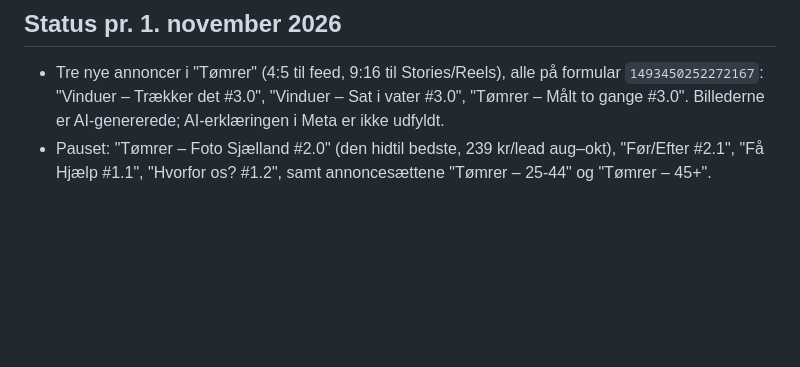
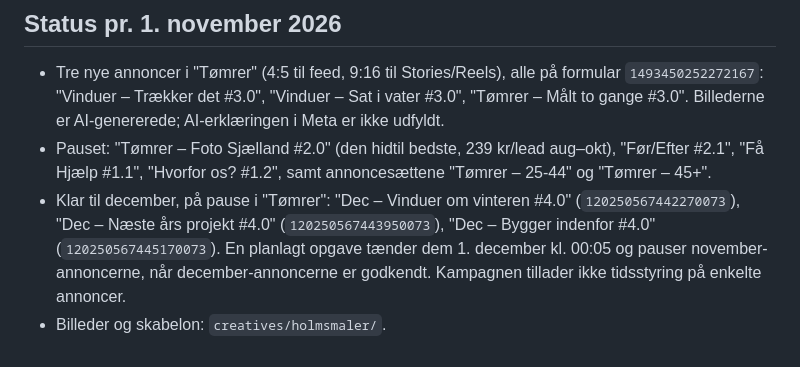
Before and after one commit to MIKKELEFROST/fbads, a Markdown page: routines/holmsmaler-leads.md, the part around the change. Rendered like a GitHub page; blank space fills up the shorter version.

Commit message:
Noter december-annoncerne og skiftet 1. december i rutinen
Co-Authored-By: Claude Opus 5.5 <noreply@anthropic.com>
Claude-Session: https://claude.ai/code/session_01PH2dDGFnEPLbCAaDmRxJWp

```diff
--- a/routines/holmsmaler-leads.md
+++ b/routines/holmsmaler-leads.md
@@ -83,3 +83,9 @@ forhold til tidligere (september: 230 kr, oktober: 432 kr).
 - Pauset: "Tømrer – Foto Sjælland #2.0" (den hidtil bedste, 239 kr/lead aug–okt),
   "Før/Efter #2.1", "Få Hjælp #1.1", "Hvorfor os? #1.2", samt annoncesættene
   "Tømrer – 25-44" og "Tømrer – 45+".
+- Klar til december, på pause i "Tømrer": "Dec – Vinduer om vinteren #4.0"
+  (`120250567442270073`), "Dec – Næste års projekt #4.0" (`120250567443950073`),
+  "Dec – Bygger indenfor #4.0" (`120250567445170073`). En planlagt opgave tænder
+  dem 1. december kl. 00:05 og pauser november-annoncerne, når december-annoncerne
+  er godkendt. Kampagnen tillader ikke tidsstyring på enkelte annoncer.
+- Billeder og skabelon: `creatives/holmsmaler/`.
```
